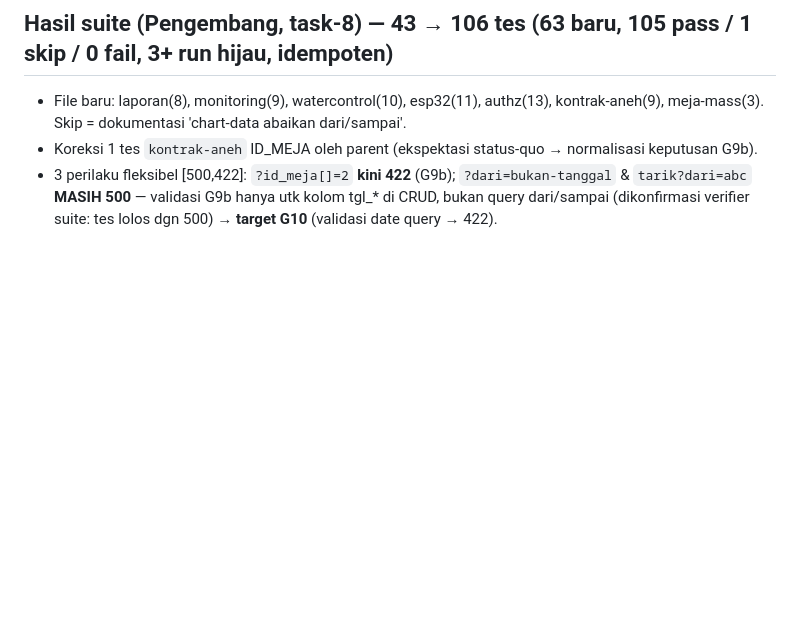
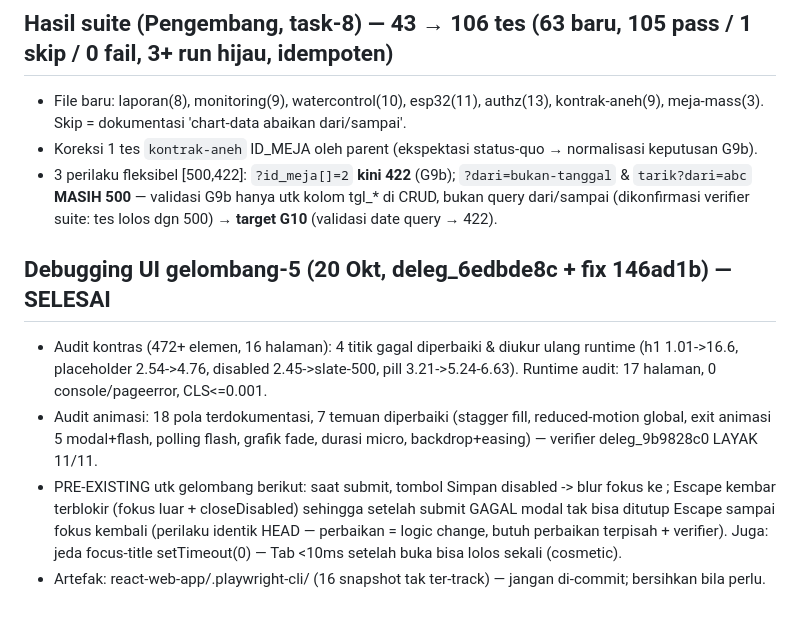
Before and after one commit to EoxikBlaze/greenhouse_arutmin_frontend, a Markdown page: docs/BACKLOG_GARAP.md, the part around the change. GitHub-like rendering; blank space fills up the shorter version.

Commit message:
docs(backlog): laporan debugging UI gelombang-5 — kontras+animasi SELESAI, 2 temuan pre-existing
4 titik kontras diperbaiki (ukur ulang runtime), 7 temuan animasi fix, verifier
LAYAK 11/11 (146ad1b). Catatan pre-existing: blur fokus saat Simpan disabled
-> Escape mati pasc-submit-gagal (butuh fix logic terpisah).

```diff
--- a/docs/BACKLOG_GARAP.md
+++ b/docs/BACKLOG_GARAP.md
@@ -143,3 +143,9 @@ Quick-win gelombang frontend berikut: (1) error+empty saling eksklusif + tombol
 - File baru: laporan(8), monitoring(9), watercontrol(10), esp32(11), authz(13), kontrak-aneh(9), meja-mass(3). Skip = dokumentasi 'chart-data abaikan dari/sampai'.
 - Koreksi 1 tes `kontrak-aneh` ID_MEJA oleh parent (ekspektasi status-quo → normalisasi keputusan G9b).
 - 3 perilaku fleksibel [500,422]: `?id_meja[]=2` **kini 422** (G9b); `?dari=bukan-tanggal` & `tarik?dari=abc` **MASIH 500** — validasi G9b hanya utk kolom tgl_* di CRUD, bukan query dari/sampai (dikonfirmasi verifier suite: tes lolos dgn 500) → **target G10** (validasi date query → 422).
+
+## Debugging UI gelombang-5 (20 Okt, deleg_6edbde8c + fix 146ad1b) — SELESAI
+- Audit kontras (472+ elemen, 16 halaman): 4 titik gagal diperbaiki & diukur ulang runtime (h1 1.01->16.6, placeholder 2.54->4.76, disabled 2.45->slate-500, pill 3.21->5.24-6.63). Runtime audit: 17 halaman, 0 console/pageerror, CLS<=0.001.
+- Audit animasi: 18 pola terdokumentasi, 7 temuan diperbaiki (stagger fill, reduced-motion global, exit animasi 5 modal+flash, polling flash, grafik fade, durasi micro, backdrop+easing) — verifier deleg_9b9828c0 LAYAK 11/11.
+- PRE-EXISTING utk gelombang berikut: saat submit, tombol Simpan disabled -> blur fokus ke <body>; Escape kembar terblokir (fokus luar + closeDisabled) sehingga setelah submit GAGAL modal tak bisa ditutup Escape sampai fokus kembali (perilaku identik HEAD — perbaikan = logic change, butuh perbaikan terpisah + verifier). Juga: jeda focus-title setTimeout(0) — Tab <10ms setelah buka bisa lolos sekali (cosmetic).
+- Artefak: react-web-app/.playwright-cli/ (16 snapshot tak ter-track) — jangan di-commit; bersihkan bila perlu.
```
